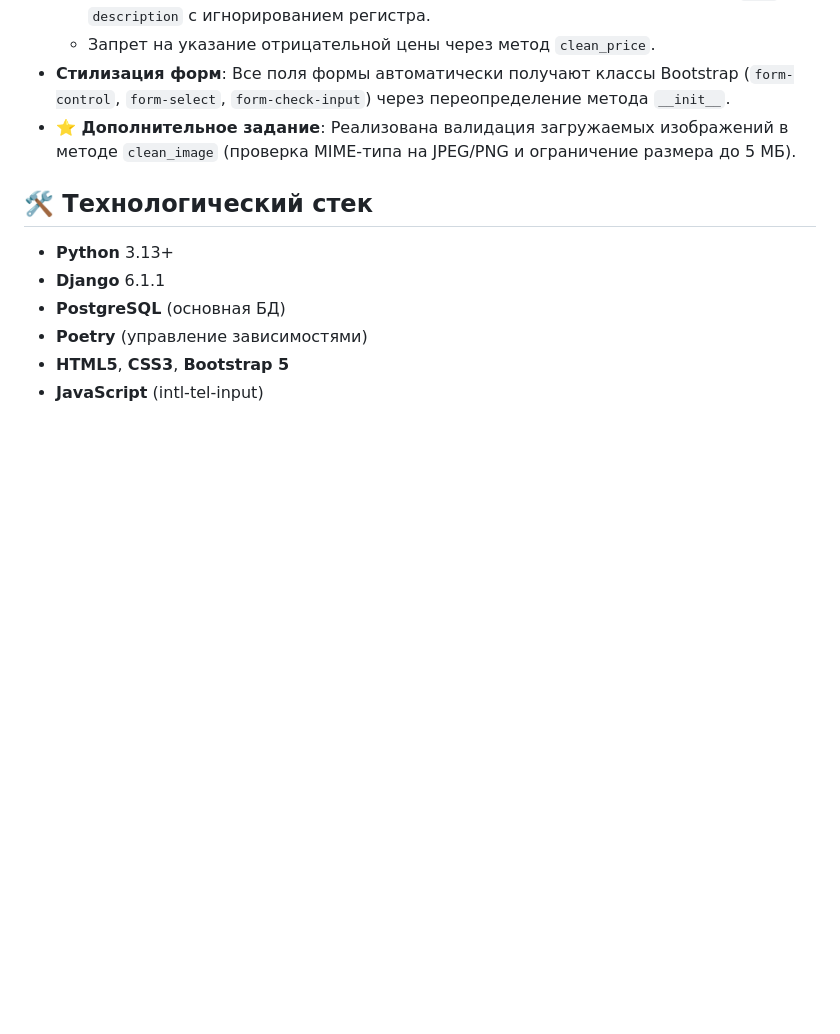
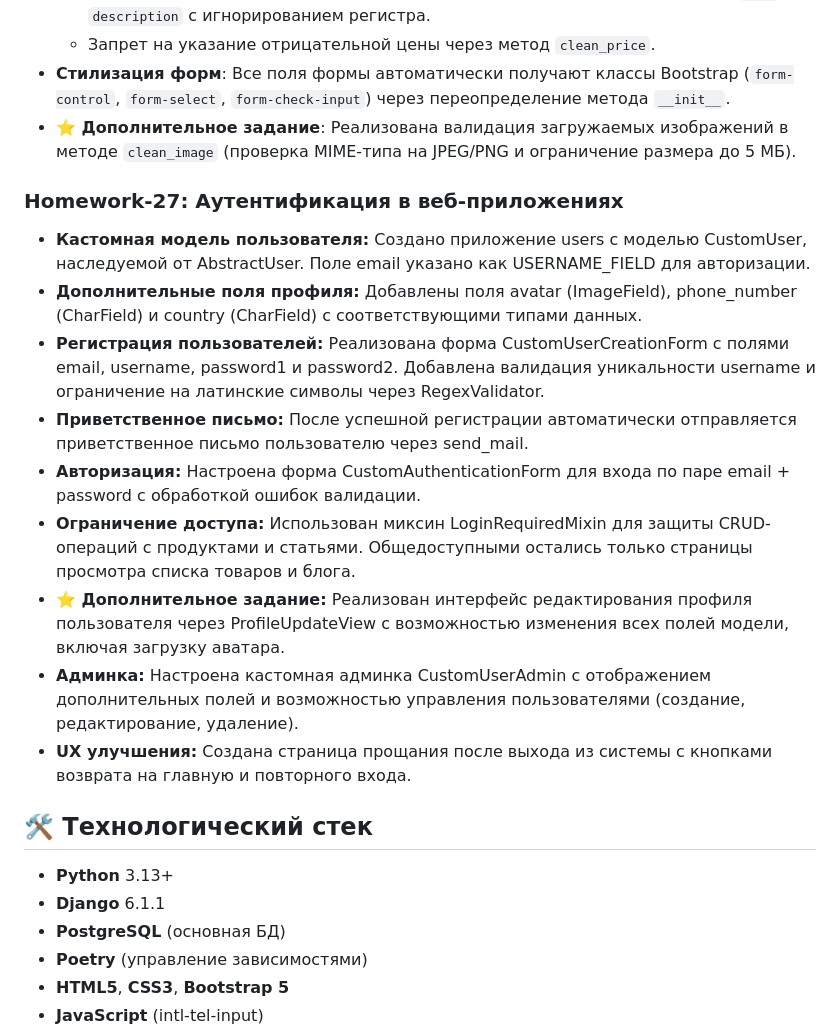
Before and after one commit to DiamondDim/Skystore, a Markdown page: README.md, the part around one of its changes. Rendered like a GitHub page; blank space fills up the shorter version.

```diff
--- a/README.md
+++ b/README.md
@@ -56,6 +60,18 @@
   - Запрет на указание отрицательной цены через метод `clean_price`.
 - **Стилизация форм**: Все поля формы автоматически получают классы Bootstrap (`form-control`, `form-select`, `form-check-input`) через переопределение метода `__init__`.
 - **⭐ Дополнительное задание**: Реализована валидация загружаемых изображений в методе `clean_image` (проверка MIME-типа на JPEG/PNG и ограничение размера до 5 МБ).
+
+### Homework-27: Аутентификация в веб-приложениях
+
+- **Кастомная модель пользователя:** Создано приложение users с моделью CustomUser, наследуемой от AbstractUser. Поле email указано как USERNAME_FIELD для авторизации.
+- **Дополнительные поля профиля:** Добавлены поля avatar (ImageField), phone_number (CharField) и country (CharField) с соответствующими типами данных.
+- **Регистрация пользователей:** Реализована форма CustomUserCreationForm с полями email, username, password1 и password2. Добавлена валидация уникальности username и ограничение на латинские символы через RegexValidator.
+- **Приветственное письмо:** После успешной регистрации автоматически отправляется приветственное письмо пользователю через send_mail.
+- **Авторизация:** Настроена форма CustomAuthenticationForm для входа по паре email + password с обработкой ошибок валидации.
+- **Ограничение доступа:** Использован миксин LoginRequiredMixin для защиты CRUD-операций с продуктами и статьями. Общедоступными остались только страницы просмотра списка товаров и блога.
+- **⭐ Дополнительное задание:** Реализован интерфейс редактирования профиля пользователя через ProfileUpdateView с возможностью изменения всех полей модели, включая загрузку аватара.
+- **Админка:** Настроена кастомная админка CustomUserAdmin с отображением дополнительных полей и возможностью управления пользователями (создание, редактирование, удаление).
+- **UX улучшения:** Создана страница прощания после выхода из системы с кнопками возврата на главную и повторного входа.
 
 ## 🛠 Технологический стек
 
```
Also changed, not shown: other parts of README.md (+34 -11 lines).
